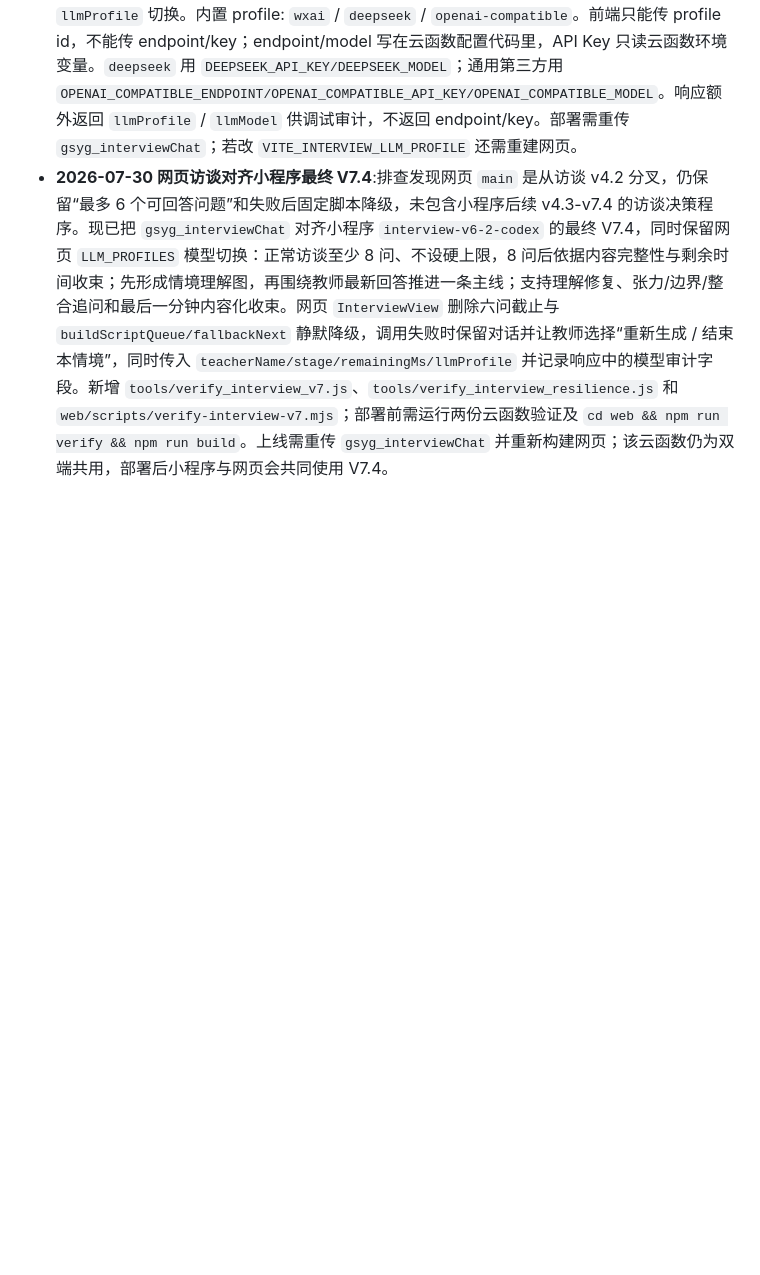
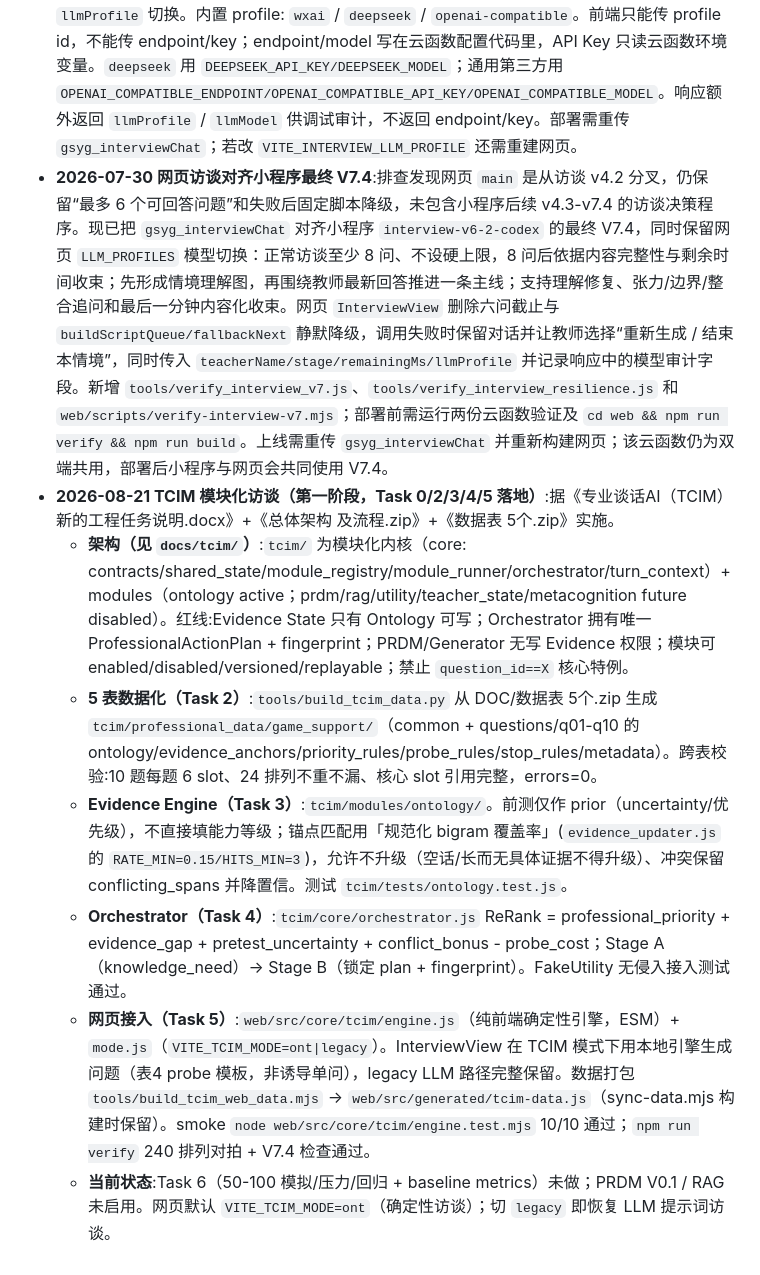
Before and after one commit to norazhu1013-blip/tcim-interview-website, a Markdown page: CLAUDE.md, the part around the change. Drawn GitHub-style; blank space fills up the shorter version.

Commit message:
docs: record TCIM modular interview implementation
Co-Authored-By: Claude <noreply@anthropic.com>

```diff
--- a/CLAUDE.md
+++ b/CLAUDE.md
@@ -280,3 +280,10 @@ Q1篮球架玩水 C2/A1 · Q2频繁求助 C2/C1 · Q3区域停留短 C1/C2 · Q4
   - **部署**:CloudBase 控制台需开启匿名登录；5 个函数均配同一 `GSYG_WEB_GATEWAY_TOKEN`，网关另配 session secret、CloudBase 环境 ID、HTTPS CORS/Cookie 参数；上传网关并绑定 `/gsyg-web`，重传四个下游函数；网页配置 `VITE_WEB_API_BASE_URL`、`VITE_CLOUDBASE_ENV_ID` 后重建。详细控制台设置在 `cloudfunctions/gsyg_webGateway/README.md`。正式跨端统一仍必须服务端绑定已验证手机号或统一帐号，不能按姓名合并；旧 `web_demo` 数据应清理。
 - **2026-07-30 网页端 AI 访谈 LLM profile**:`gsyg_interviewChat` 增加 `LLM_PROFILES` 白名单。小程序和网页端默认不传 `llmProfile` 继续走 `wxai`；网页网关调用默认走 `WEB_INTERVIEW_LLM_PROFILE || "wxai"`，也可由网页构建变量 `VITE_INTERVIEW_LLM_PROFILE` 传 `llmProfile` 切换。内置 profile: `wxai` / `deepseek` / `openai-compatible`。前端只能传 profile id，不能传 endpoint/key；endpoint/model 写在云函数配置代码里，API Key 只读云函数环境变量。`deepseek` 用 `DEEPSEEK_API_KEY/DEEPSEEK_MODEL`；通用第三方用 `OPENAI_COMPATIBLE_ENDPOINT/OPENAI_COMPATIBLE_API_KEY/OPENAI_COMPATIBLE_MODEL`。响应额外返回 `llmProfile` / `llmModel` 供调试审计，不返回 endpoint/key。部署需重传 `gsyg_interviewChat`；若改 `VITE_INTERVIEW_LLM_PROFILE` 还需重建网页。
 - **2026-07-30 网页访谈对齐小程序最终 V7.4**:排查发现网页 `main` 是从访谈 v4.2 分叉，仍保留“最多 6 个可回答问题”和失败后固定脚本降级，未包含小程序后续 v4.3-v7.4 的访谈决策程序。现已把 `gsyg_interviewChat` 对齐小程序 `interview-v6-2-codex` 的最终 V7.4，同时保留网页 `LLM_PROFILES` 模型切换：正常访谈至少 8 问、不设硬上限，8 问后依据内容完整性与剩余时间收束；先形成情境理解图，再围绕教师最新回答推进一条主线；支持理解修复、张力/边界/整合追问和最后一分钟内容化收束。网页 `InterviewView` 删除六问截止与 `buildScriptQueue/fallbackNext` 静默降级，调用失败时保留对话并让教师选择“重新生成 / 结束本情境”，同时传入 `teacherName/stage/remainingMs/llmProfile` 并记录响应中的模型审计字段。新增 `tools/verify_interview_v7.js`、`tools/verify_interview_resilience.js` 和 `web/scripts/verify-interview-v7.mjs`；部署前需运行两份云函数验证及 `cd web && npm run verify && npm run build`。上线需重传 `gsyg_interviewChat` 并重新构建网页；该云函数仍为双端共用，部署后小程序与网页会共同使用 V7.4。
+- **2026-08-21 TCIM 模块化访谈（第一阶段，Task 0/2/3/4/5 落地）**:据《专业谈话AI（TCIM）新的工程任务说明.docx》+《总体架构 及流程.zip》+《数据表 5个.zip》实施。
+  - **架构（见 `docs/tcim/`）**:`tcim/` 为模块化内核（core: contracts/shared_state/module_registry/module_runner/orchestrator/turn_context）+ modules（ontology active；prdm/rag/utility/teacher_state/metacognition future disabled）。红线:Evidence State 只有 Ontology 可写；Orchestrator 拥有唯一 ProfessionalActionPlan + fingerprint；PRDM/Generator 无写 Evidence 权限；模块可 enabled/disabled/versioned/replayable；禁止 `question_id==X` 核心特例。
+  - **5 表数据化（Task 2）**:`tools/build_tcim_data.py` 从 DOC/数据表 5个.zip 生成 `tcim/professional_data/game_support/`（common + questions/q01-q10 的 ontology/evidence_anchors/priority_rules/probe_rules/stop_rules/metadata）。跨表校验:10 题每题 6 slot、24 排列不重不漏、核心 slot 引用完整，errors=0。
+  - **Evidence Engine（Task 3）**:`tcim/modules/ontology/`。前测仅作 prior（uncertainty/优先级），不直接填能力等级；锚点匹配用「规范化 bigram 覆盖率」(`evidence_updater.js` 的 `RATE_MIN=0.15/HITS_MIN=3`)，允许不升级（空话/长而无具体证据不得升级）、冲突保留 conflicting_spans 并降置信。测试 `tcim/tests/ontology.test.js`。
+  - **Orchestrator（Task 4）**:`tcim/core/orchestrator.js` ReRank = professional_priority + evidence_gap + pretest_uncertainty + conflict_bonus - probe_cost；Stage A（knowledge_need）→ Stage B（锁定 plan + fingerprint）。FakeUtility 无侵入接入测试通过。
+  - **网页接入（Task 5）**:`web/src/core/tcim/engine.js`（纯前端确定性引擎，ESM）+ `mode.js`（`VITE_TCIM_MODE=ont|legacy`）。InterviewView 在 TCIM 模式下用本地引擎生成问题（表4 probe 模板，非诱导单问），legacy LLM 路径完整保留。数据打包 `tools/build_tcim_web_data.mjs` → `web/src/generated/tcim-data.js`（sync-data.mjs 构建时保留）。smoke `node web/src/core/tcim/engine.test.mjs` 10/10 通过；`npm run verify` 240 排列对拍 + V7.4 检查通过。
+  - **当前状态**:Task 6（50-100 模拟/压力/回归 + baseline metrics）未做；PRDM V0.1 / RAG 未启用。网页默认 `VITE_TCIM_MODE=ont`（确定性访谈）；切 `legacy` 即恢复 LLM 提示词访谈。
```
